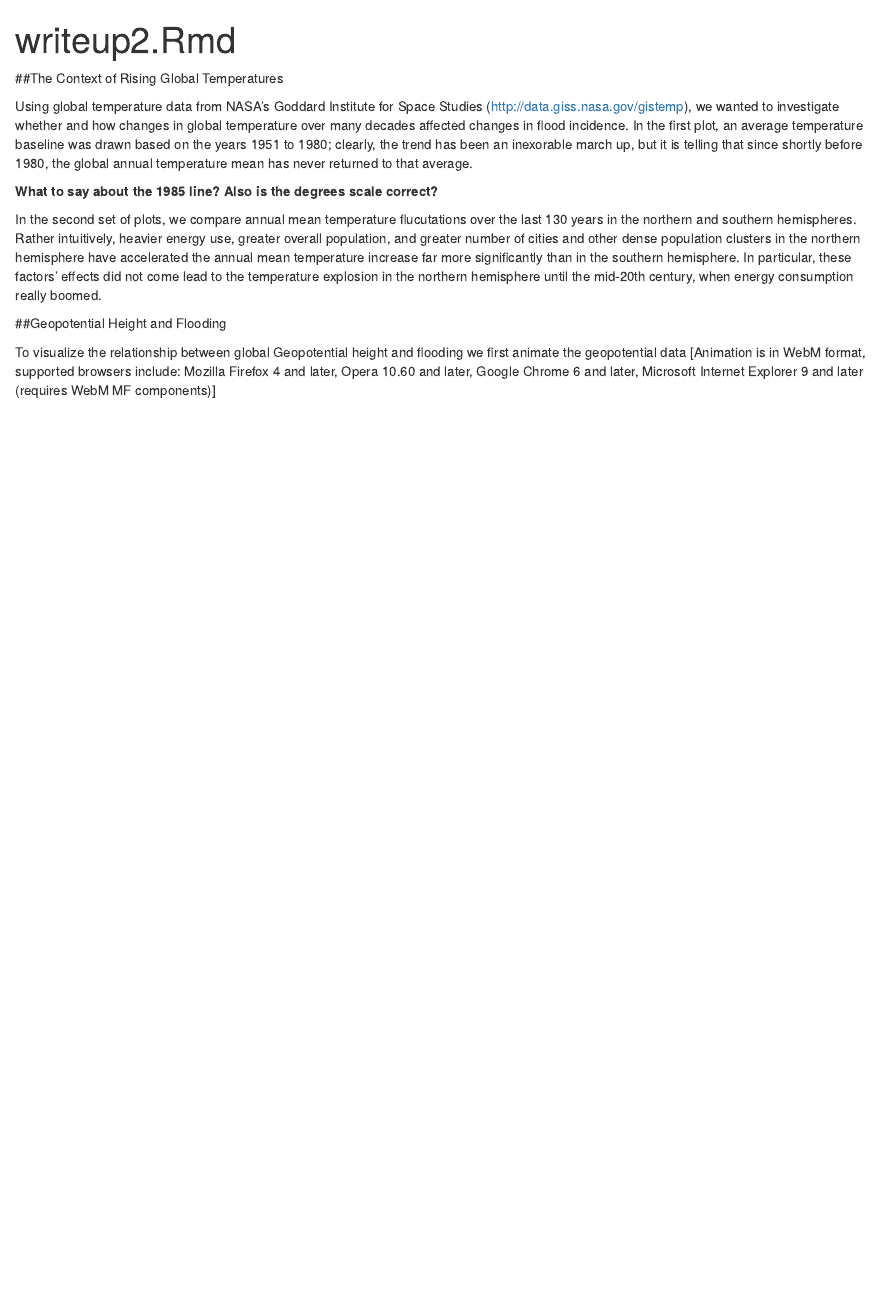
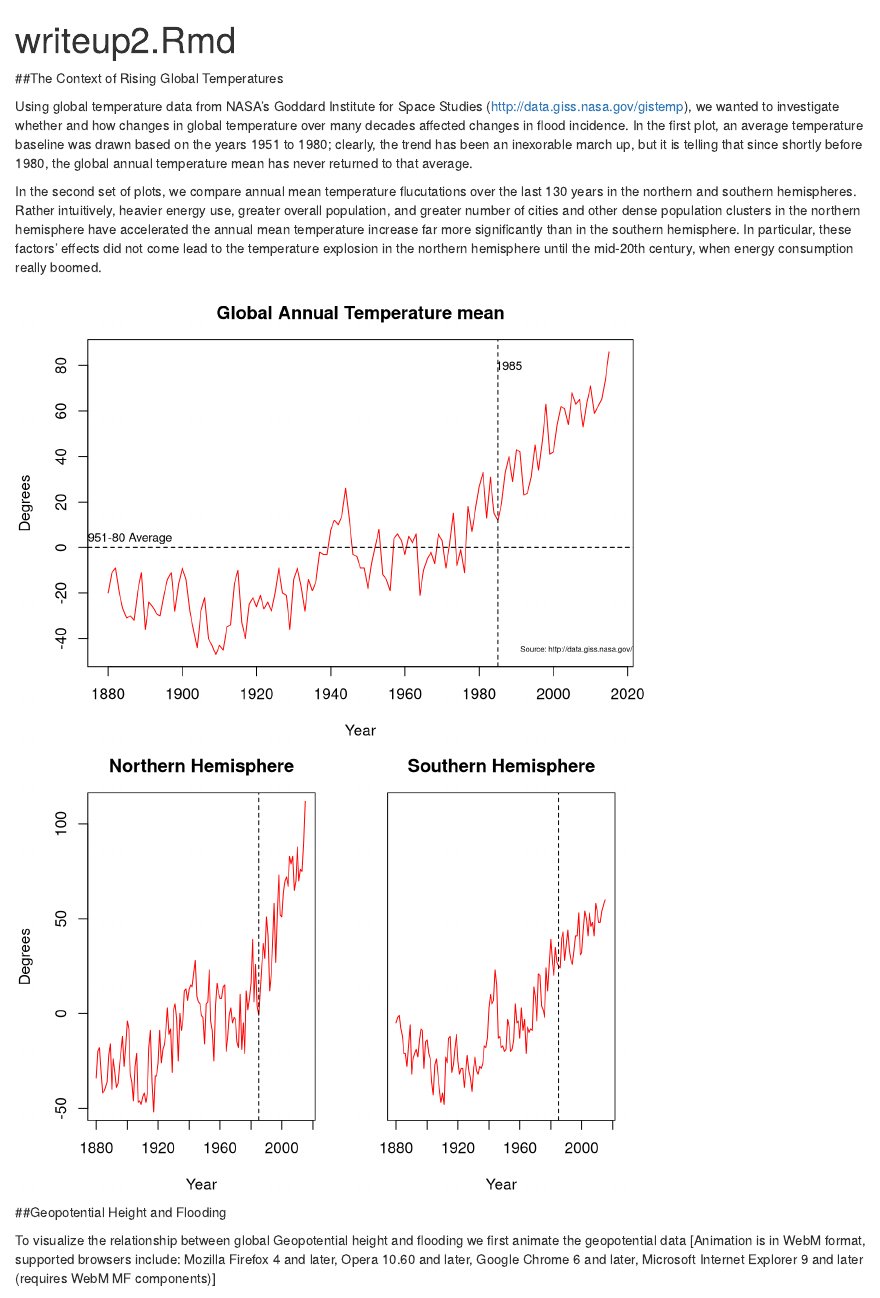
Before and after one commit to fourwindz/Stat4701-Group10, an R Markdown document (writeup3.Rmd): the page in a window 1100 px wide, from its top. Rendered offline with R 4.5, knitr and Pandoc, with nearby package versions; some code elsewhere in the file could not run offline.

Commit message:
added Gerardo's code

````diff
--- a/writeup3.Rmd
+++ b/writeup3.Rmd
@@ -6,9 +6,60 @@ output: html_document
 
 Using global temperature data from NASA's Goddard Institute for Space Studies (http://data.giss.nasa.gov/gistemp), we wanted to investigate whether and how changes in global temperature over many decades affected changes in flood incidence. In the first plot, an average temperature baseline was drawn based on the years 1951 to 1980; clearly, the trend has been an inexorable march up, but it is telling that since shortly before 1980, the global annual temperature mean has never returned to that average.
 
-**What to say about the 1985 line? Also is the degrees scale correct?**
+In the second set of plots, we compare annual mean temperature flucutations over the last 130 years in the northern and southern hemispheres. Rather intuitively,  heavier energy use, greater overall population, and greater number of cities and other dense population clusters in the northern hemisphere have accelerated the annual mean temperature increase far more significantly than in the southern hemisphere. In particular, these factors' effects did not come lead to the temperature explosion in the northern hemisphere until the mid-20th century, when energy consumption really boomed.
 
-In the second set of plots, we compare annual mean temperature flucutations over the last 130 years in the northern and southern hemispheres. Rather intuitively,  heavier energy use, greater overall population, and greater number of cities and other dense population clusters in the northern hemisphere have accelerated the annual mean temperature increase far more significantly than in the southern hemisphere. In particular, these factors' effects did not come lead to the temperature explosion in the northern hemisphere until the mid-20th century, when energy consumption really boomed.
+```{r, echo=FALSE, warning=FALSE, message=FALSE}
+library(ggplot2)
+library(lubridate)
+library(dplyr)
+
+setwd("C:/Stat4701-Group10")
+
+temp <- read.csv("Global_temp.csv")
+attach(temp)
+
+##SOURCE http://data.giss.nasa.gov/gistemp/
+par(mfrow = c(1,1), mar = c(4,4,3,1))
+plot(Year,Glob, type = 'l', col = "red",xlim=c(1880,2016), ylab = "Degrees", main = "Global Annual Temperature mean")
+abline(a=0,b=0, lty = 2)
+text(1885,4,"1951-80 Average", cex = .8)
+text(2010,-45,"Source: http://data.giss.nasa.gov/gistemp/", cex = .5)
+abline(a=0,b=0, lty = 2)
+abline(v=1985, lty = 2)
+text(1988,80,"1985", cex = .8)
+
+
+par(mfrow = c(1,2),mar =c(4,4,3,1))
+plot(Year,NHem,type = 'l', col = "red",xlim=c(1880,2016), ylab = "Degrees", main = "Northern Hemisphere",ylim=c(-50,110))
+abline(v=1985, lty = 2)
+par(mar =c(4,3,3,2))
+plot(Year,SHem,type = 'l', col = "red",xlim=c(1880,2016),yaxt = "n", ylab = "", main = "Southern Hemisphere",ylim=c(-50,110))
+abline(v=1985, lty = 2)
+
+
+##Just in case we want more detailed temperature changes (by latitude)
+if(FALSE){
+par(mfrow = c(2,2))
+plot(Year,X64N.90N, type = 'l',ylim = c(-200,200))
+plot(Year,X44N.64N, type = 'l',ylim = c(-200,200))
+plot(Year,X24N.44N, type = 'l',ylim = c(-200,200))
+plot(Year,EQU.24N, type = 'l',ylim = c(-200,200))
+
+par(mfrow = c(2,2))
+plot(Year,X24S.EQU, type = 'l',ylim = c(-200,200))
+plot(Year,X44S.24S, type = 'l',ylim = c(-200,200))
+plot(Year,X64S.44S, type = 'l',ylim = c(-200,200))
+plot(Year,X90S.64S, type = 'l',ylim = c(-200,200))
+
+
+plot(Year,SHem, type = 'l',ylim=c(-50,110))
+plot(Year,SHem, type = 'l',ylim=c(-50,110))
+plot(Year,SHem, type = 'l',ylim=c(-50,110))
+plot(Year,SHem, type = 'l',ylim=c(-50,110))
+plot(Year,SHem, type = 'l',ylim=c(-50,110))
+}
+
+```
 
 ##Geopotential Height and Flooding
 
````
